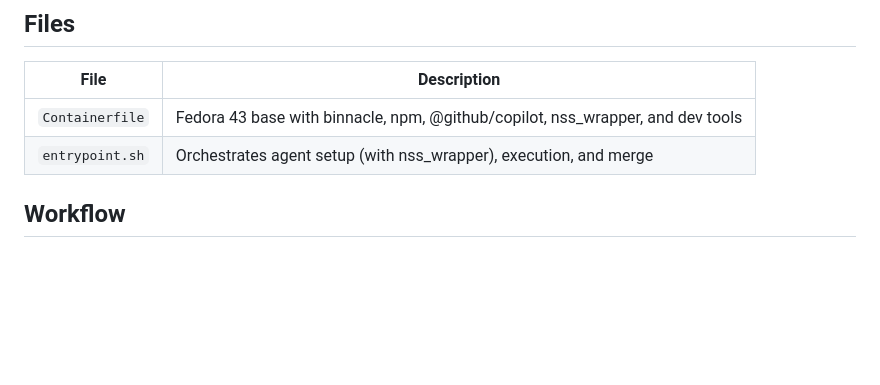
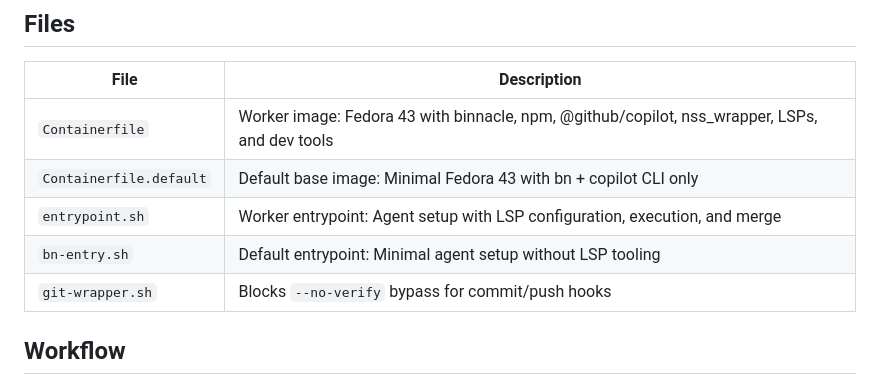
Before and after one commit to hbeberman/binnacle, a Markdown page: container/README.md, the part around one of its changes. Rendered like a GitHub page; blank space fills up the shorter version.

```diff
--- a/container/README.md
+++ b/container/README.md
@@ -366,8 +489,11 @@ Environment variables are automatically passed to the container:
 
 | File | Description |
 |------|-------------|
-| `Containerfile` | Fedora 43 base with binnacle, npm, @github/copilot, nss_wrapper, and dev tools |
-| `entrypoint.sh` | Orchestrates agent setup (with nss_wrapper), execution, and merge |
+| `Containerfile` | Worker image: Fedora 43 with binnacle, npm, @github/copilot, nss_wrapper, LSPs, and dev tools |
+| `Containerfile.default` | Default base image: Minimal Fedora 43 with bn + copilot CLI only |
+| `entrypoint.sh` | Worker entrypoint: Agent setup with LSP configuration, execution, and merge |
+| `bn-entry.sh` | Default entrypoint: Minimal agent setup without LSP tooling |
+| `git-wrapper.sh` | Blocks `--no-verify` bypass for commit/push hooks |
 
 ## Workflow
 
```
Also changed, not shown: other parts of container/README.md (+123 -0 lines).
